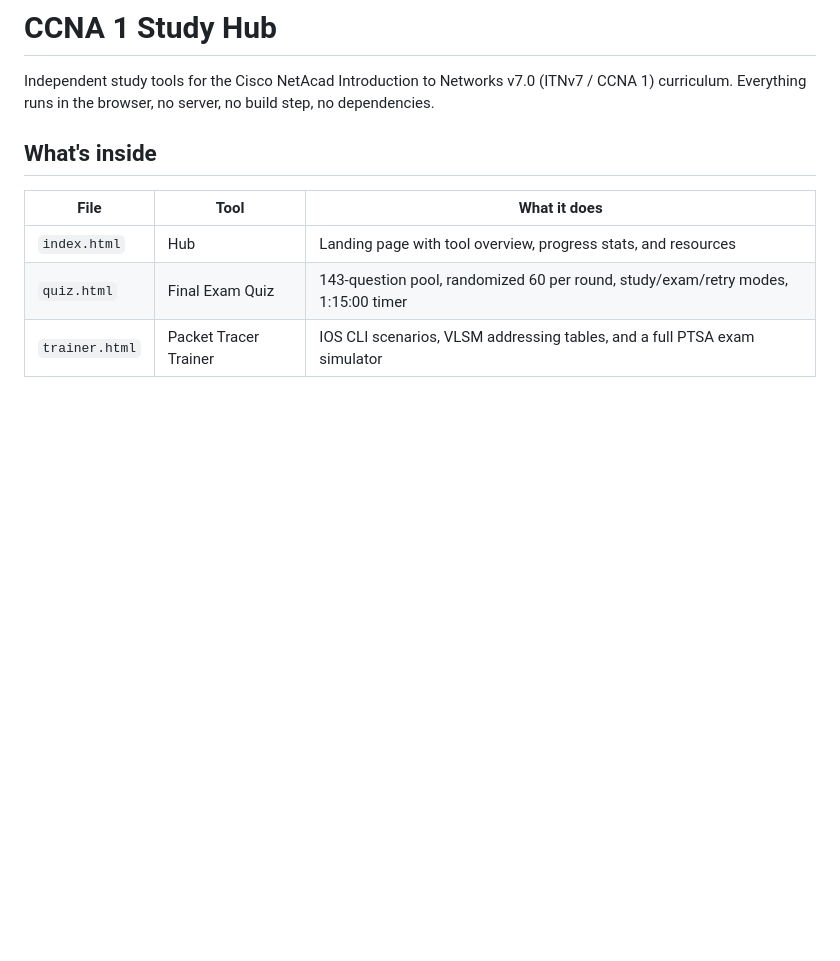
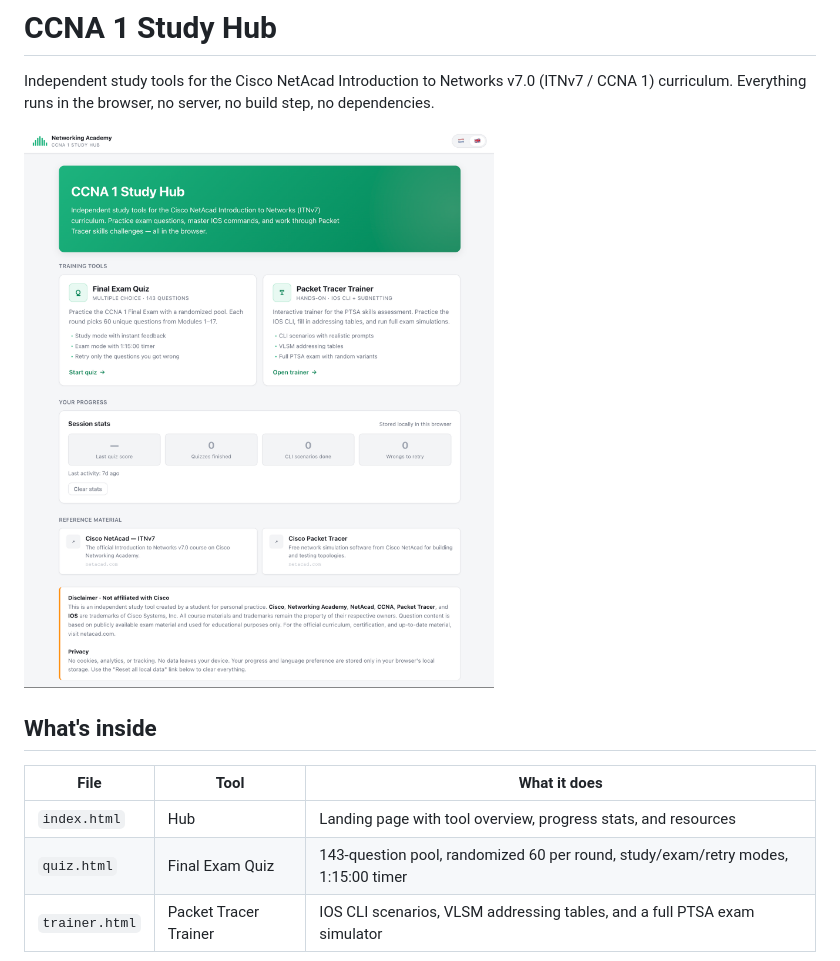
Before and after one commit to ColorcodedNL/CCNA-1-Study-Hub, a Markdown page: README.md, the part around the change. GitHub-like rendering; blank space fills up the shorter version.

Commit message:
Add landing page image to README
Added an image of the CCNA 1 Study Hub landing page.

```diff
--- a/README.md
+++ b/README.md
@@ -1,6 +1,8 @@
 # CCNA 1 Study Hub
 
 Independent study tools for the Cisco NetAcad Introduction to Networks v7.0 (ITNv7 / CCNA 1) curriculum. Everything runs in the browser, no server, no build step, no dependencies.
+
+![CCNA 1 Study Hub landing page](HUB.PNG)
 
 ## What's inside
 
```
